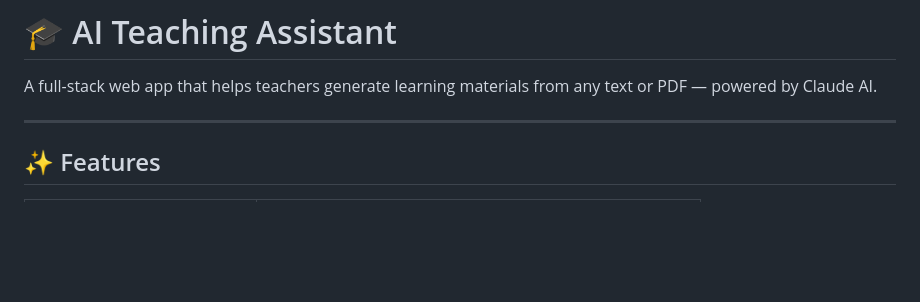
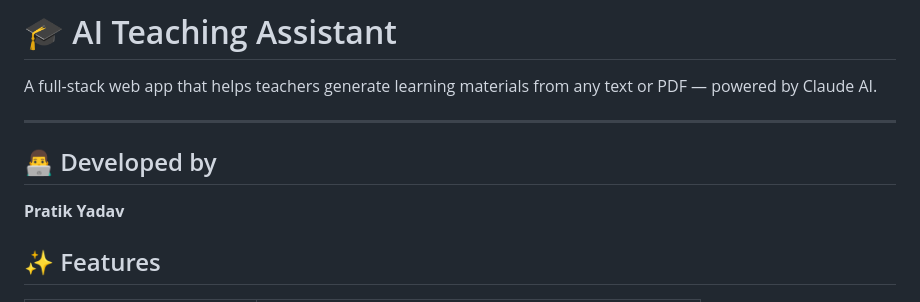
Before and after one commit to pratikyadav0205/AI-Teaching-Assistant, a Markdown page: README.md, the part around the change. GitHub-like rendering; blank space fills up the shorter version.

Commit message:
Add developer information to README

```diff
--- a/README.md
+++ b/README.md
@@ -3,6 +3,9 @@
 A full-stack web app that helps teachers generate learning materials from any text or PDF — powered by Claude AI.
 
 ---
+
+## 👨‍💻 Developed by
+**Pratik Yadav**
 
 ## ✨ Features
 
```
